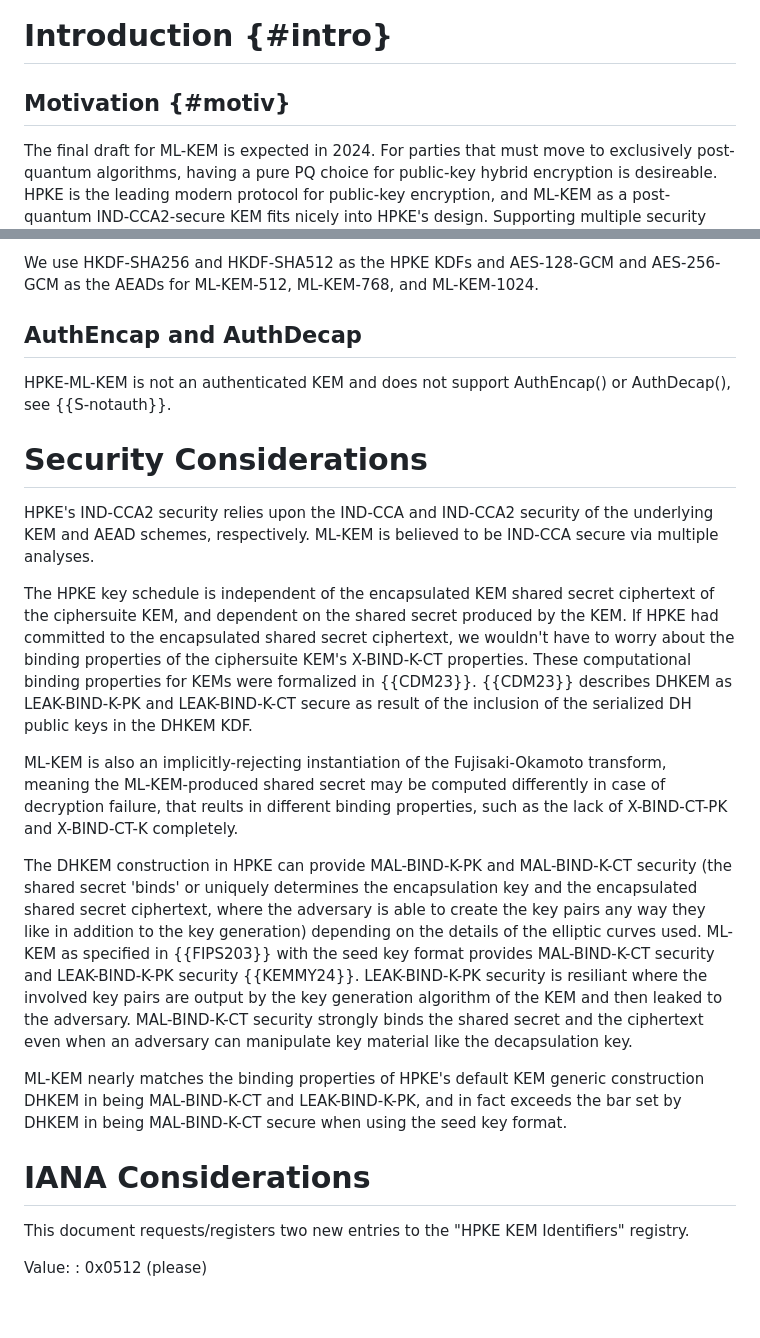
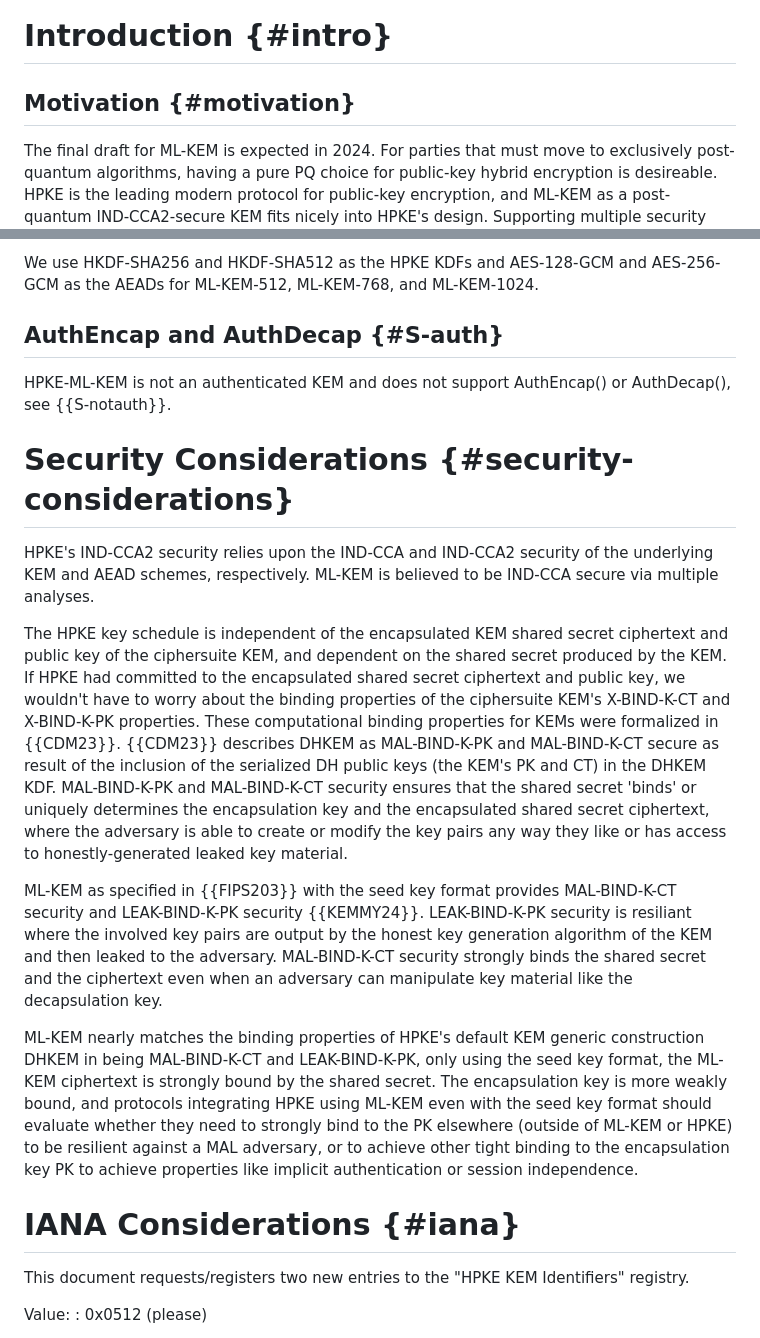
Before and after one commit to dconnolly/draft-connolly-cfrg-hpke-mlkem, a Markdown page: draft-connolly-cfrg-hpke-mlkem.md, 2 parts joined by grey strips. GitHub-like rendering; blank space fills up the shorter version.

Commit message:
DHKEM is MAL-BIND-K-

```diff
--- a/draft-connolly-cfrg-hpke-mlkem.md
+++ b/draft-connolly-cfrg-hpke-mlkem.md
@@ -72,7 +72,7 @@ cryptographically-relevant quantum computer.
 
 # Introduction {#intro}
 
-## Motivation {#motiv}
+## Motivation {#motivation}
 
 The final draft for ML-KEM is expected in 2024. For parties that must move to
 exclusively post-quantum algorithms, having a pure PQ choice for public-key
@@ -109,49 +109,50 @@ the hash of the encapsulation key MUST NOT be used.
 We use HKDF-SHA256 and HKDF-SHA512 as the HPKE KDFs and AES-128-GCM and
 AES-256-GCM as the AEADs for ML-KEM-512, ML-KEM-768, and ML-KEM-1024.
 
-## AuthEncap and AuthDecap
+## AuthEncap and AuthDecap {#S-auth}
 
 HPKE-ML-KEM is not an authenticated KEM and does not support AuthEncap() or
 AuthDecap(), see {{S-notauth}}.
 
-# Security Considerations
+# Security Considerations {#security-considerations}
 
 HPKE's IND-CCA2 security relies upon the IND-CCA and IND-CCA2 security of the
 underlying KEM and AEAD schemes, respectively. ML-KEM is believed to be
 IND-CCA secure via multiple analyses.
 
 The HPKE key schedule is independent of the encapsulated KEM shared secret
-ciphertext of the ciphersuite KEM, and dependent on the shared secret
-produced by the KEM. If HPKE had committed to the encapsulated shared secret
-ciphertext, we wouldn't have to worry about the binding properties of the
-ciphersuite KEM's X-BIND-K-CT properties. These computational binding
-properties for KEMs were formalized in {{CDM23}}. {{CDM23}} describes DHKEM
-as LEAK-BIND-K-PK and LEAK-BIND-K-CT secure as result of the inclusion of the
-serialized DH public keys in the DHKEM KDF.
+ciphertext and public key of the ciphersuite KEM, and dependent on the shared
+secret produced by the KEM. If HPKE had committed to the encapsulated shared
+secret ciphertext and public key, we wouldn't have to worry about the binding
+properties of the ciphersuite KEM's X-BIND-K-CT and X-BIND-K-PK
+properties. These computational binding properties for KEMs were formalized
+in {{CDM23}}. {{CDM23}} describes DHKEM as MAL-BIND-K-PK and MAL-BIND-K-CT
+secure as result of the inclusion of the serialized DH public keys (the KEM's
+PK and CT) in the DHKEM KDF. MAL-BIND-K-PK and MAL-BIND-K-CT security ensures
+that the shared secret 'binds' or uniquely determines the encapsulation key
+and the encapsulated shared secret ciphertext, where the adversary is able to
+create or modify the key pairs any way they like or has access to
+honestly-generated leaked key material.
 
-ML-KEM is also an implicitly-rejecting instantiation of the Fujisaki-Okamoto
-transform, meaning the ML-KEM-produced shared secret may be computed
-differently in case of decryption failure, that reults in different binding
-properties, such as the lack of X-BIND-CT-PK and X-BIND-CT-K completely.
-
-The DHKEM construction in HPKE can provide MAL-BIND-K-PK and MAL-BIND-K-CT
-security (the shared secret 'binds' or uniquely determines the encapsulation
-key and the encapsulated shared secret ciphertext, where the adversary is
-able to create the key pairs any way they like in addition to the key
-generation) depending on the details of the elliptic curves used. ML-KEM as
-specified in {{FIPS203}} with the seed key format provides MAL-BIND-K-CT
-security and LEAK-BIND-K-PK security {{KEMMY24}}. LEAK-BIND-K-PK security is
-resiliant where the involved key pairs are output by the key generation
-algorithm of the KEM and then leaked to the adversary. MAL-BIND-K-CT security
-strongly binds the shared secret and the ciphertext even when an adversary
-can manipulate key material like the decapsulation key.
+ML-KEM as specified in {{FIPS203}} with the seed key format provides
+MAL-BIND-K-CT security and LEAK-BIND-K-PK security
+{{KEMMY24}}. LEAK-BIND-K-PK security is resiliant where the involved key
+pairs are output by the honest key generation algorithm of the KEM and then
+leaked to the adversary. MAL-BIND-K-CT security strongly binds the shared
+secret and the ciphertext even when an adversary can manipulate key material
+like the decapsulation key.
 
 ML-KEM nearly matches the binding properties of HPKE's default KEM generic
-construction DHKEM in being MAL-BIND-K-CT and LEAK-BIND-K-PK, and in fact
-exceeds the bar set by DHKEM in being MAL-BIND-K-CT secure when using the
-seed key format.
+construction DHKEM in being MAL-BIND-K-CT and LEAK-BIND-K-PK, only using the
+seed key format, the ML-KEM ciphertext is strongly bound by the shared
+secret. The encapsulation key is more weakly bound, and protocols integrating
+HPKE using ML-KEM even with the seed key format should evaluate whether they
+need to strongly bind to the PK elsewhere (outside of ML-KEM or HPKE) to be
+resilient against a MAL adversary, or to achieve other tight binding to the
+encapsulation key PK to achieve properties like implicit authentication or
+session independence.
 
-# IANA Considerations
+# IANA Considerations {#iana}
 
 This document requests/registers two new entries to the "HPKE KEM
 Identifiers" registry.
```
